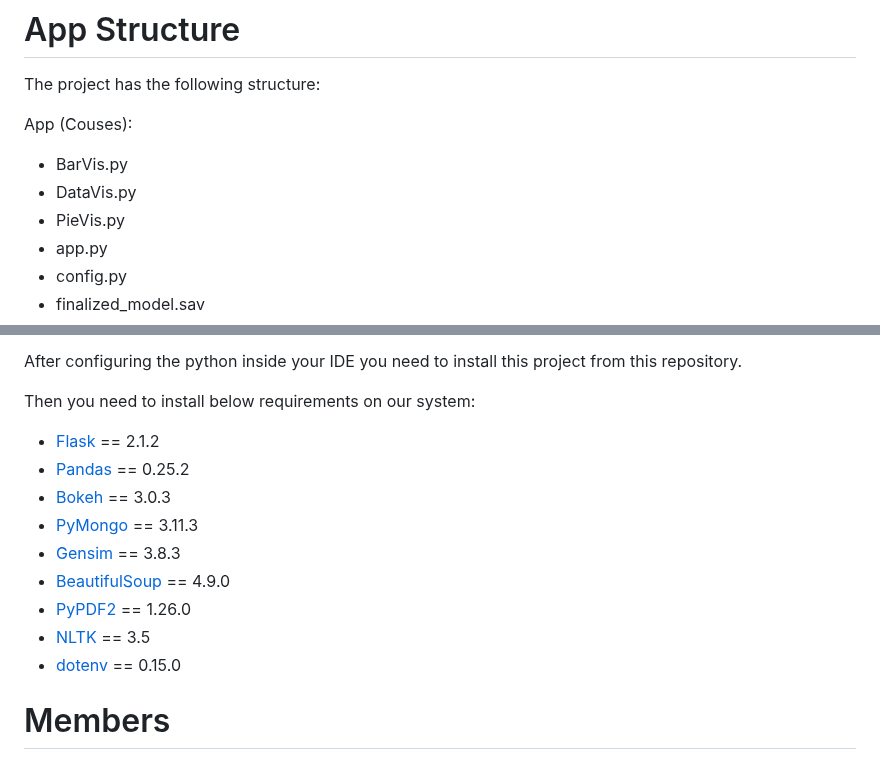
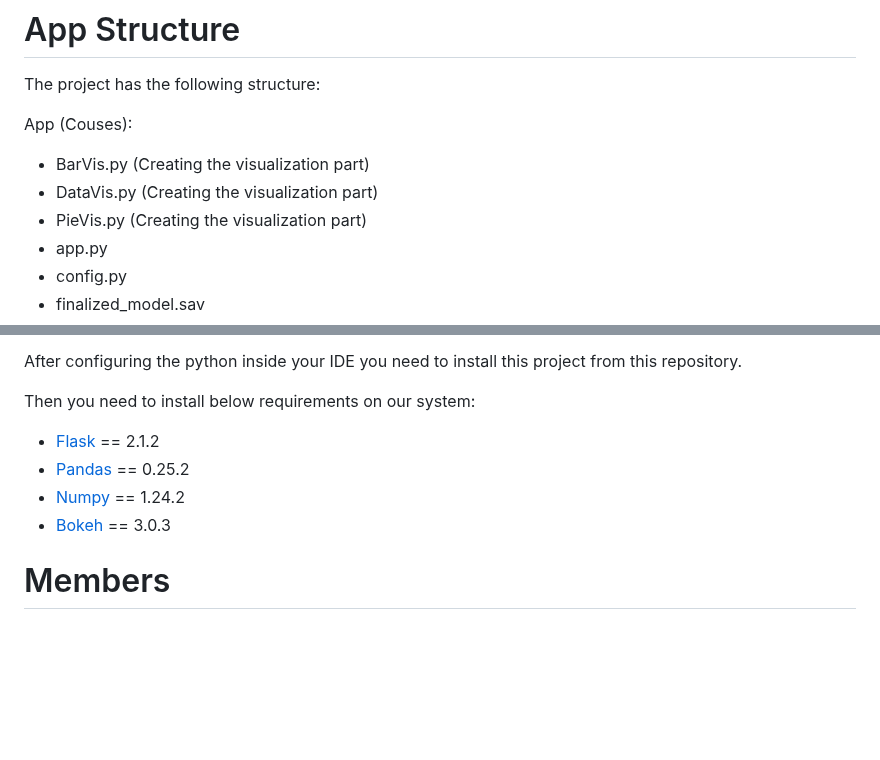
Before and after one commit to LiChengcheng-1/LA_project-master, a Markdown page: README.md, 2 parts joined by grey strips. GitHub-like rendering; blank space fills up the shorter version.

```diff
--- a/README.md
+++ b/README.md
@@ -60,9 +60,9 @@ The following technologies are used in this project:
 The project has the following structure:
 
 App (Couses):
-  + BarVis.py
-  + DataVis.py
-  + PieVis.py
+  + BarVis.py  (Creating the visualization part)
+  + DataVis.py   (Creating the visualization part)
+  + PieVis.py    (Creating the visualization part)
   + app.py
   + config.py
   + finalized_model.sav
@@ -113,13 +113,8 @@ After configuring the python inside your IDE you need to install this project fr
 Then you need to install below requirements on our system:
   * [Flask](https://flask.palletsprojects.com/en/1.1.x/installation/#install-flask) == 2.1.2
   * [Pandas](https://pypi.org/project/pandas/) == 0.25.2
+  * [Numpy](https://numpy.org/) == 1.24.2
   * [Bokeh](https://docs.bokeh.org/en/latest/docs/first_steps/installation.html) == 3.0.3
-  * [PyMongo](https://pymongo.readthedocs.io/en/stable/installation.html) == 3.11.3
-  * [Gensim](https://pypi.org/project/gensim/) == 3.8.3
-  * [BeautifulSoup](https://www.crummy.com/software/BeautifulSoup/bs4/doc/#installing-beautiful-soup) == 4.9.0
-  * [PyPDF2](https://pypi.org/project/PyPDF2/) == 1.26.0
-  * [NLTK](https://www.nltk.org/install.html) == 3.5
-  * [dotenv](https://pypi.org/project/python-dotenv/) == 0.15.0
 
 <a name="headers6"/>
 
```
